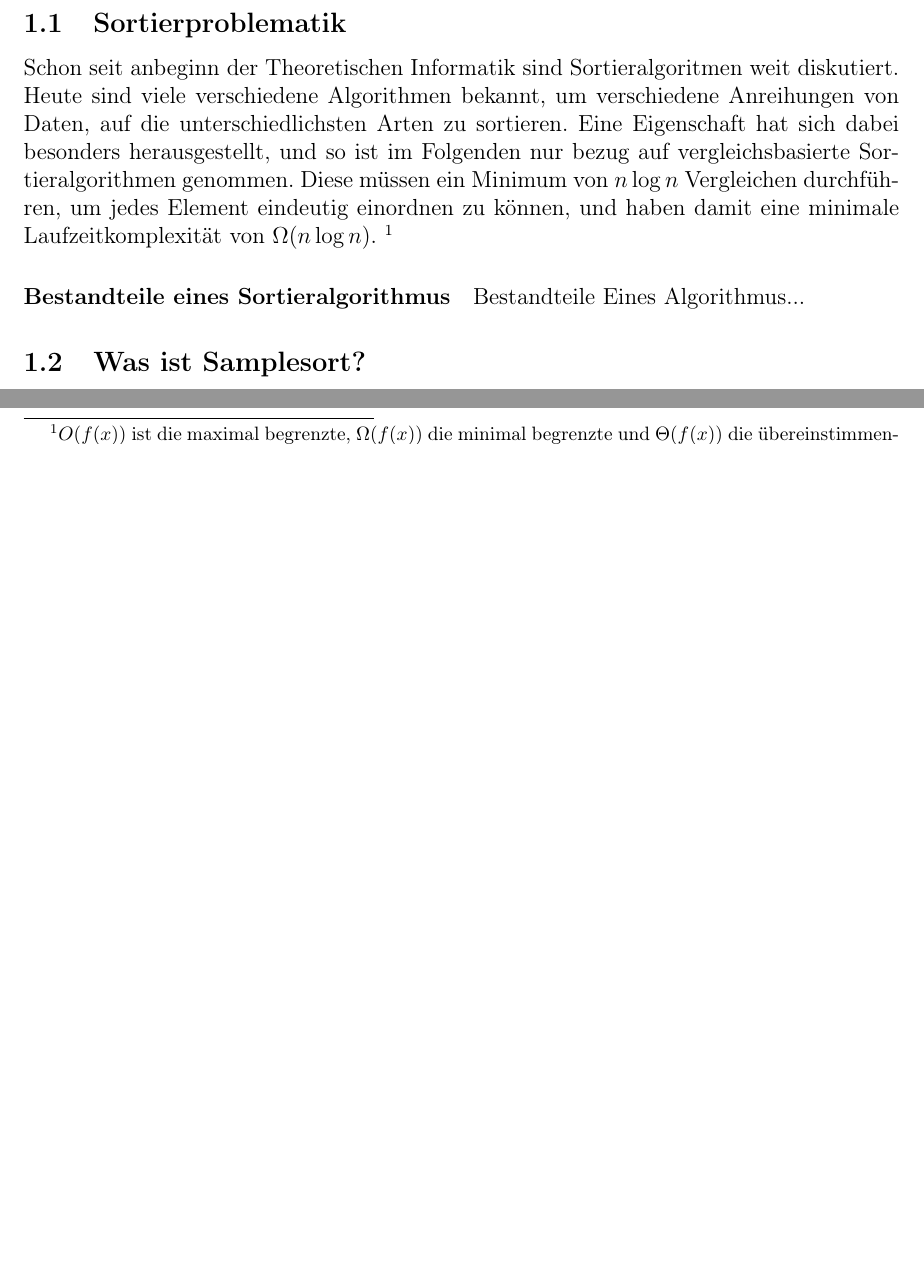
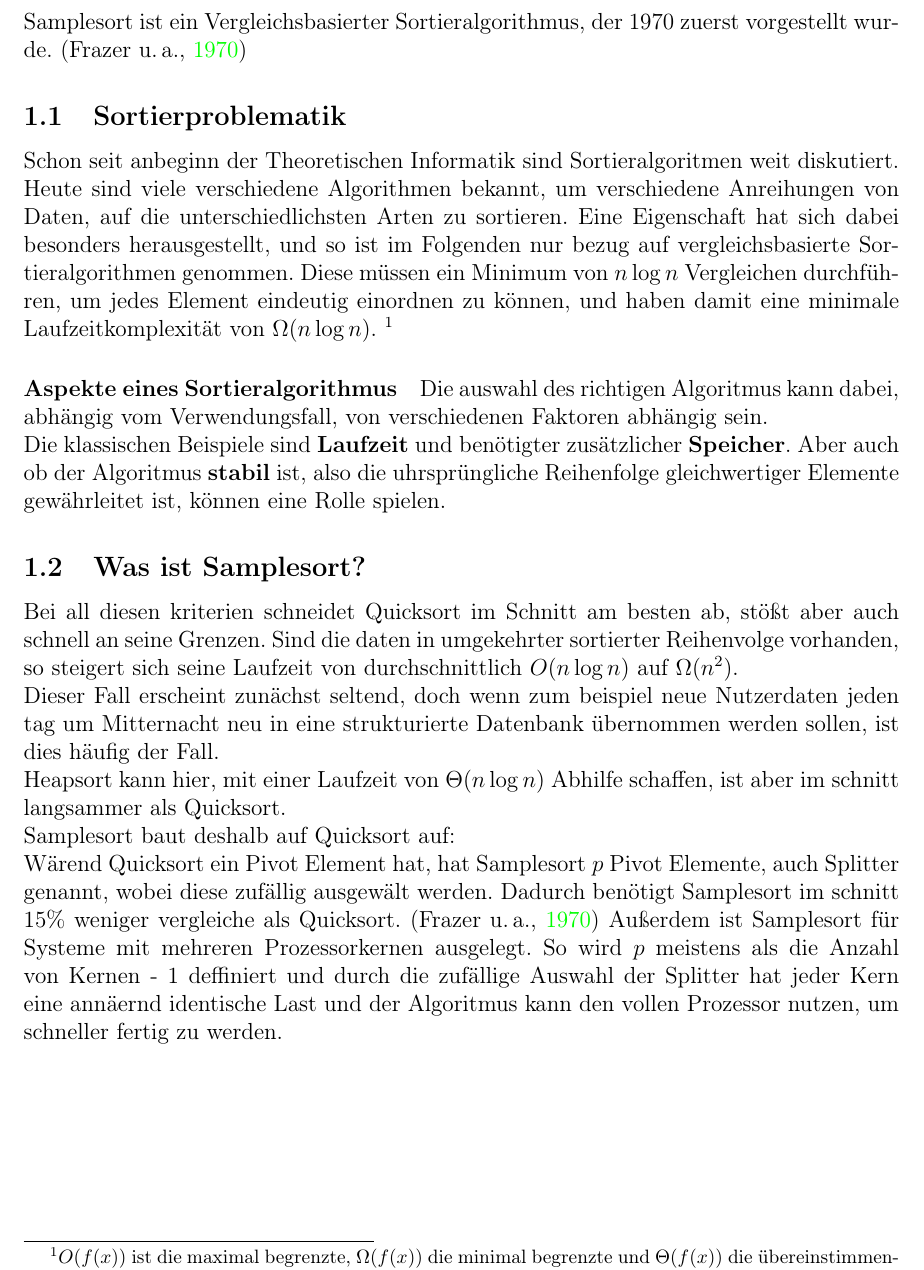
Before and after one commit to NikBenson/ALG, a LaTeX paper (paper/main.ltx, which reads paper/introduction.tex): two parts of page 4 of 10 before the commit and part of page 4 of 10 after it, the two joined at a grey line, cut at the place of the change, the shorter picture padded with empty space. Compiled offline with pdfLaTeX.

Commit message:
introduction

```diff
--- a/paper/introduction.tex
+++ b/paper/introduction.tex
@@ -1,14 +1,24 @@
 \section{Einleitung}
+    Samplesort ist ein Vergleichsbasierter Sortieralgorithmus, der 1970 zuerst vorgestellt wurde. \autocite{frazer-1970}
+    %TODO
 	\subsection{Sortierproblematik}
 	Schon seit anbeginn der Theoretischen Informatik sind Sortieralgoritmen weit diskutiert.
 	Heute sind viele verschiedene Algorithmen bekannt, um verschiedene Anreihungen von Daten, auf die unterschiedlichsten Arten zu sortieren.
 	Eine Eigenschaft hat sich dabei besonders herausgestellt, und so ist im Folgenden nur bezug auf vergleichsbasierte Sortieralgorithmen genommen.
 	Diese m\"ussen ein Minimum von $n\log{n}$ Vergleichen durchführen, um jedes Element eindeutig einordnen zu k\"onnen, und haben damit eine minimale Laufzeitkomplexit\"at von $\Omega(n\log{n})$.
-	\footnote{$O(f(x))$ ist die maximal begrenzte, $\Omega(f(x))$ die minimal begrenzte und $\Theta(f(x))$ die übereinstimmende maximal und minimal begrenzte Laufzeit. $O$, $\Omega$ und $\Theta$ beschreiben dabei einen konstanten Faktor.}
+	\footnote{$O(f(x))$ ist die maximal begrenzte, $\Omega(f(x))$ die minimal begrenzte und $\Theta(f(x))$ die übereinstimmende maximal und minimal begrenzte Laufzeit. $O$, $\Omega$ und $\Theta$ beschreiben dabei einen konstanten Faktor. \autocite[4]{sedgewick-1996}}
 
-	\paragraph{Bestandteile eines Sortieralgorithmus}
-	Bestandteile Eines Algorithmus...
+	\paragraph{Aspekte eines Sortieralgorithmus}
+	Die auswahl des richtigen Algoritmus kann dabei, abhängig vom Verwendungsfall, von verschiedenen Faktoren abhängig sein.\\
+	Die klassischen Beispiele sind \textbf{Laufzeit} und benötigter zusätzlicher \textbf{Speicher}.
+	Aber auch ob der Algoritmus \textbf{stabil} ist, also die uhrsprüngliche Reihenfolge gleichwertiger Elemente gewährleitet ist, können eine Rolle spielen.
 
     \subsection{Was ist Samplesort?}
-
-    \subsection{Vorteil gegenüber anderen Sortieralgorithmen}
+    Bei all diesen kriterien schneidet Quicksort im Schnitt am besten ab, stößt aber auch schnell an seine Grenzen. Sind die daten in umgekehrter sortierter Reihenvolge vorhanden, so steigert sich seine Laufzeit von durchschnittlich $O(n\log{n})$ auf $\Omega(n^2)$.\\
+    Dieser Fall erscheint zunächst seltend, doch wenn zum beispiel neue Nutzerdaten jeden tag um Mitternacht neu in eine strukturierte Datenbank übernommen werden sollen, ist dies häufig der Fall.\\
+    Heapsort kann hier, mit einer Laufzeit von $\Theta(n\log{n})$ Abhilfe schaffen, ist aber im schnitt langsammer als Quicksort.\\
+    Samplesort baut deshalb auf Quicksort auf:\\
+    W\"arend Quicksort ein Pivot Element hat, hat Samplesort $p$ Pivot Elemente, auch Splitter genannt, wobei diese zuf\"allig ausgew\"alt werden.
+    Dadurch ben\"otigt Samplesort im schnitt 15\% weniger vergleiche als Quicksort. \autocite{frazer-1970}
+    Außerdem ist Samplesort f\"ur Systeme mit mehreren Prozessorkernen ausgelegt.
+    So wird $p$ meistens als die Anzahl von Kernen - 1 deffiniert und durch die zuf\"allige Auswahl der Splitter hat jeder Kern eine ann\"aernd identische Last und der Algoritmus kann den vollen Prozessor nutzen, um schneller fertig zu werden.
```
Also changed, not shown: paper/abstract.tex (+2 -2 lines), paper/conclusion.tex (+2 -0 lines), paper/main.ltx (+2 -1 lines), 1 other file.
